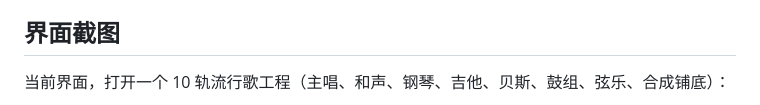
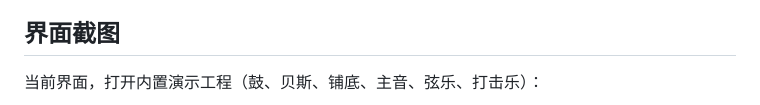
Before and after one commit to gradetwo/yeban, a Markdown page: README.zh-CN.md, the part around one of its changes. GitHub-like rendering.

```diff
--- a/README.zh-CN.md
+++ b/README.zh-CN.md
@@ -62,5 +62,5 @@
 
 ## 界面截图
 
-当前界面，打开一个 10 轨流行歌工程（主唱、和声、钢琴、吉他、贝斯、鼓组、弦乐、合成铺底）：
+当前界面，打开内置演示工程（鼓、贝斯、铺底、主音、弦乐、打击乐）：
 
```
Also changed, not shown: other parts of README.zh-CN.md (+7 -1 lines), README.md (+8 -2 lines), assets/screenshots/ui-arrangement-chorus.png, assets/screenshots/ui-full-song.png, assets/screenshots/ui-mixer-console.png, assets/screenshots/ui-tui-main.png (added), 1 other file.
